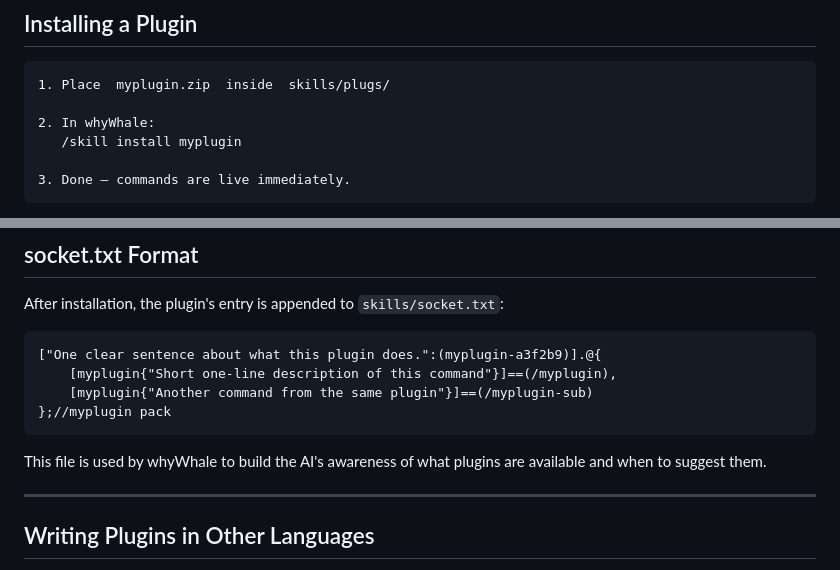
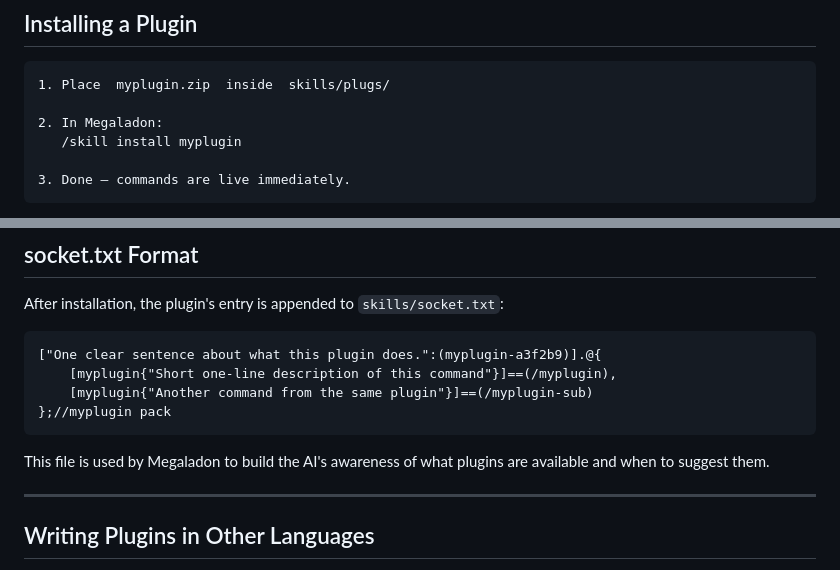
Before and after one commit to CVAKI/megaladon, a Markdown page: skills/plugs/howitswork.md, 2 parts joined by grey strips. Rendered like a GitHub page.

````diff
--- a/skills/plugs/howitswork.md
+++ b/skills/plugs/howitswork.md
@@ -136,7 +136,7 @@ module.exports = {
 ```
 1. Place  myplugin.zip  inside  skills/plugs/
 
-2. In whyWhale:
+2. In Megaladon:
    /skill install myplugin
 
 3. Done — commands are live immediately.
@@ -166,7 +166,7 @@ After installation, the plugin's entry is appended to `skills/socket.txt`:
 };//myplugin pack
 ```
 
-This file is used by whyWhale to build the AI's awareness of what plugins are
+This file is used by Megaladon to build the AI's awareness of what plugins are
 available and when to suggest them.
 
 ---
````
Also changed, not shown: other parts of skills/plugs/howitswork.md (+9 -9 lines).
